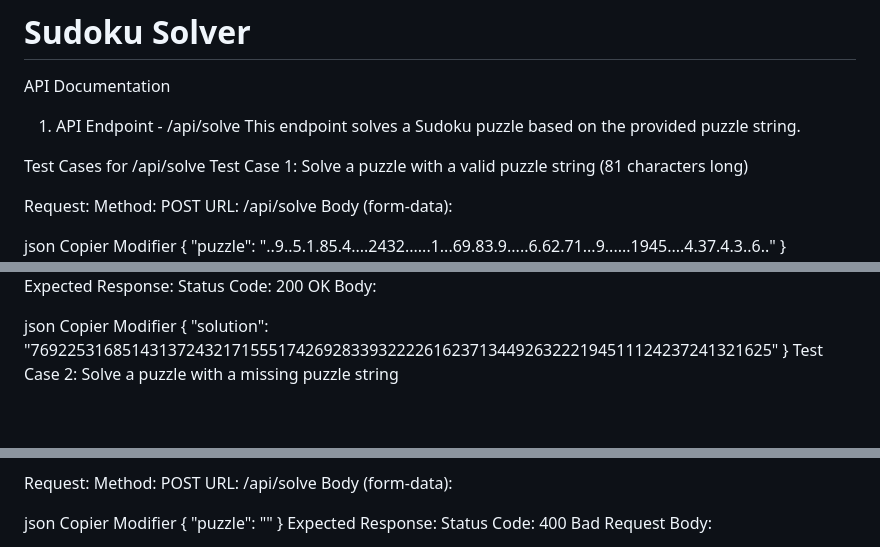
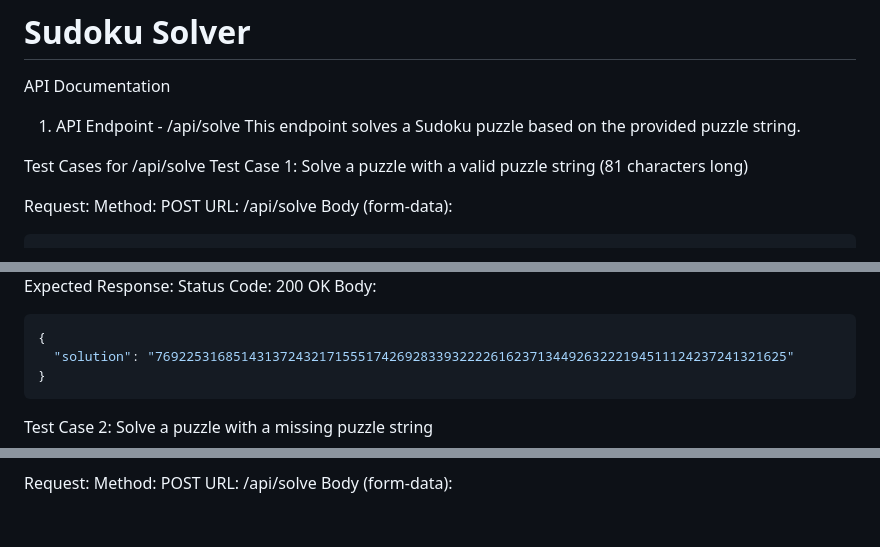
Before and after one commit to oussamahassani/project-sudoku-solver, a Markdown page: README.md, 3 parts joined by grey strips. Drawn GitHub-style; blank space fills up the shorter version.

````diff
--- a/README.md
+++ b/README.md
@@ -11,9 +11,7 @@ Method: POST
 URL: /api/solve
 Body (form-data):
 
-json
-Copier
-Modifier
+```json
 {
   "puzzle": "..9..5.1.85.4....2432......1...69.83.9.....6.62.71...9......1945....4.37.4.3..6.."
 }
@@ -21,9 +20,7 @@ Expected Response:
 Status Code: 200 OK
 Body:
 
-json
-Copier
-Modifier
+```json
 {
   "solution": "769225316851431372432171555174269283393222261623713449263222194511124237241321625"
 }
@@ -34,9 +32,7 @@ Method: POST
 URL: /api/solve
 Body (form-data):
 
-json
-Copier
-Modifier
+```json
 {
   "puzzle": ""
 }
````
Also changed, not shown: other parts of README.md (+61 -76 lines).
